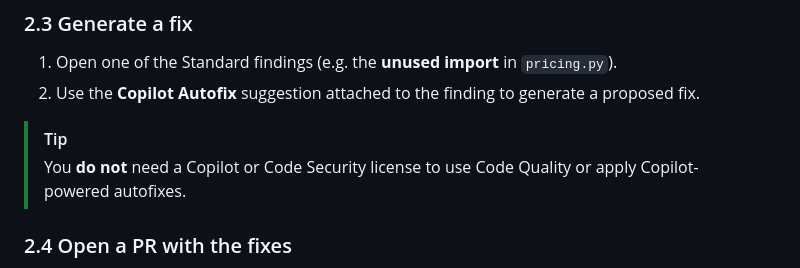
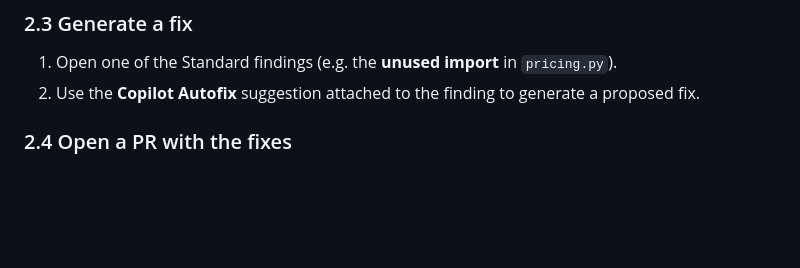
Before and after one commit to ps-resources/cosmic-pizza, a Markdown page: DEMO_INSTRUCTIONS.md, the part around the change. Rendered like a GitHub page; blank space fills up the shorter version.

Commit message:
Clarify Copilot license requirements in instructions
Removed unnecessary note about Copilot license for Code Quality.

```diff
--- a/DEMO_INSTRUCTIONS.md
+++ b/DEMO_INSTRUCTIONS.md
@@ -286,10 +286,6 @@ By now the first default-branch scan has completed.
 2. Use the **Copilot Autofix** suggestion attached to the finding to generate a
    proposed fix.
 
-> [!TIP]
-> You **do not** need a Copilot or Code Security license to use Code Quality or
-> apply Copilot-powered autofixes.
-
 ### 2.4 Open a PR with the fixes
 
 1. Accept the generated fix(es) and let GitHub **create a pull request** with the
```
